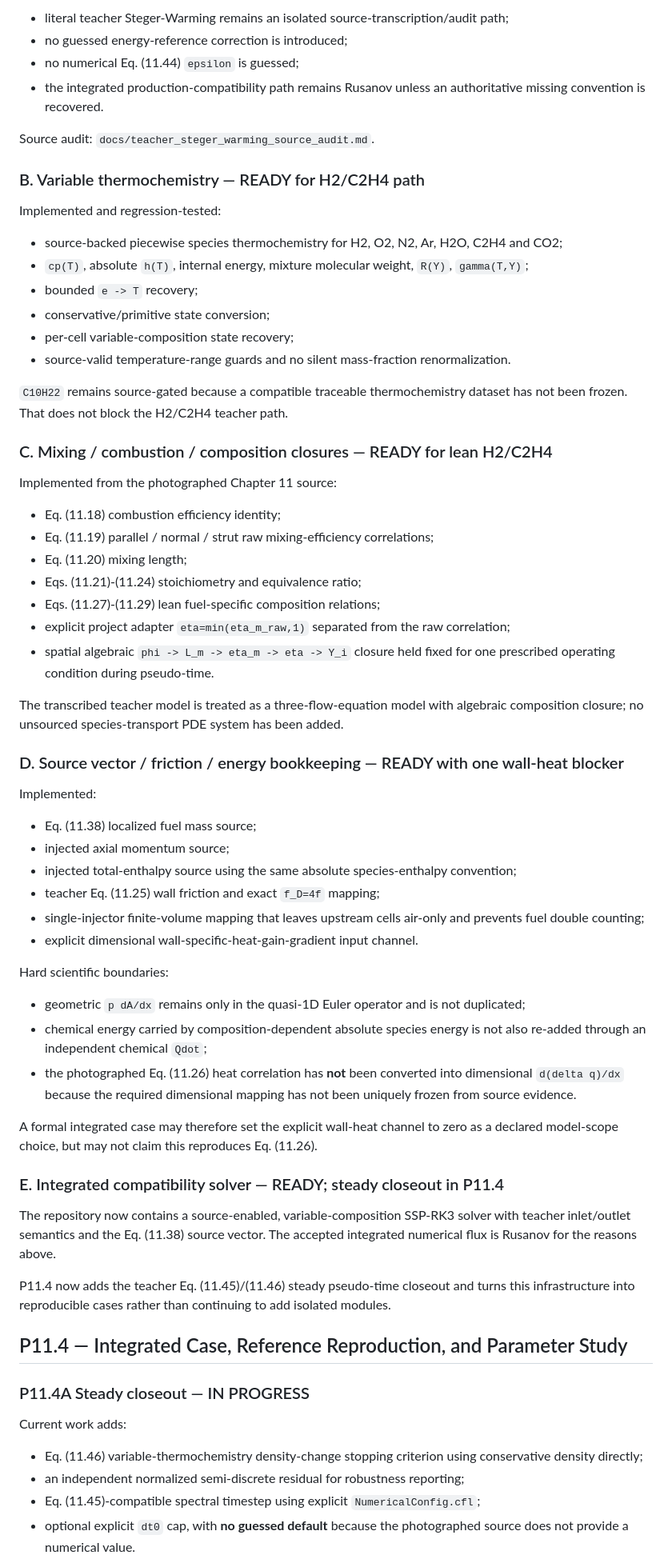
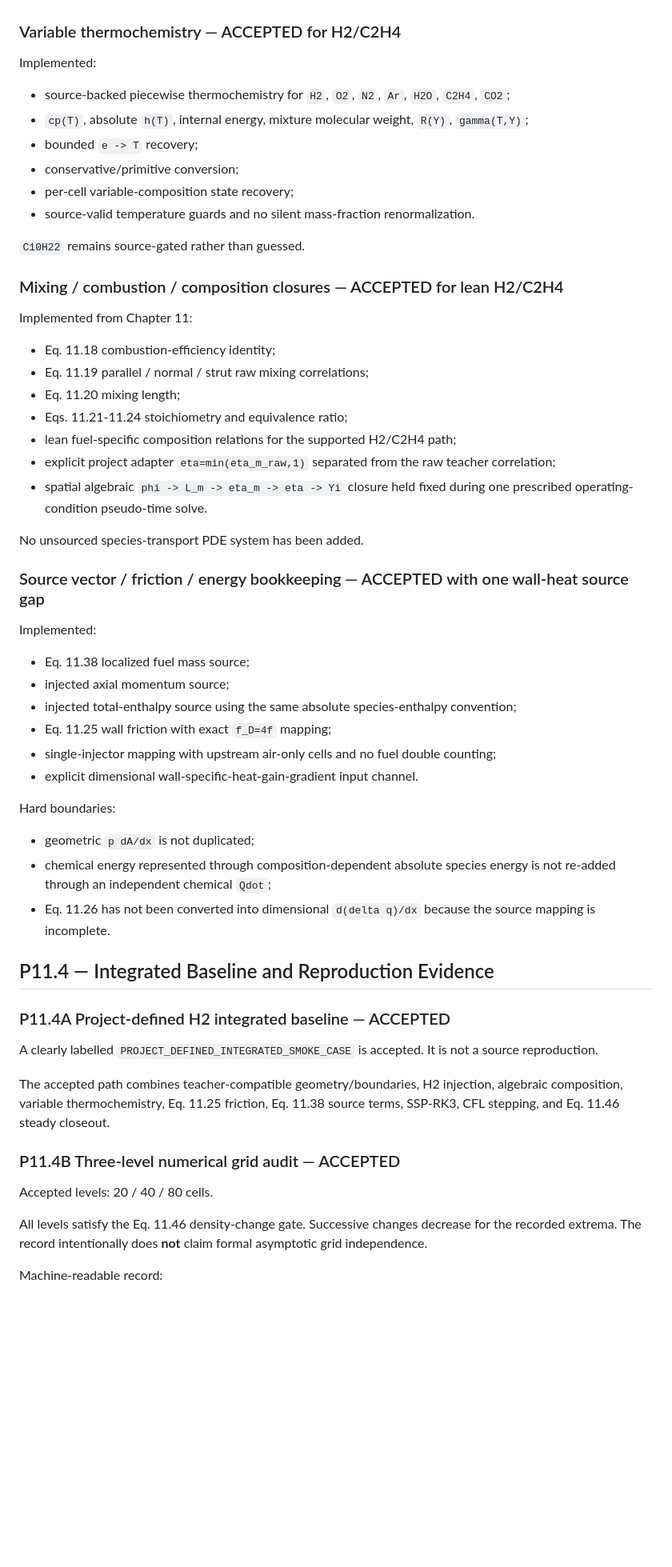
Before and after one commit to liz296738-jpg/LBW-and-YBW-, a Markdown page: docs/development_roadmap.md, the part around one of its changes. Shown at 80% size. Rendered like a GitHub page; blank space fills up the shorter version.

```diff
--- a/docs/development_roadmap.md
+++ b/docs/development_roadmap.md
@@ -53,71 +51,61 @@ Teacher Eqs. (11.42)-(11.44) Steger-Warming were also transcribed and independen
 
-- literal teacher Steger-Warming remains an isolated source-transcription/audit path;
-- no guessed energy-reference correction is introduced;
-- no numerical Eq. (11.44) `epsilon` is guessed;
-- the integrated production-compatibility path remains Rusanov unless an authoritative missing convention is recovered.
-
-Source audit: `docs/teacher_steger_warming_source_audit.md`.
-
-### B. Variable thermochemistry — READY for H2/C2H4 path
-
-Implemented and regression-tested:
-
-- source-backed piecewise species thermochemistry for H2, O2, N2, Ar, H2O, C2H4 and CO2;
-- `cp(T)`, absolute `h(T)`, internal energy, mixture molecular weight, `R(Y)`, `gamma(T,Y)`;
-- bounded `e -> T` recovery;
-- conservative/primitive state conversion;
-- per-cell variable-composition state recovery;
-- source-valid temperature-range guards and no silent mass-fraction renormalization.
-
-`C10H22` remains source-gated because a compatible traceable thermochemistry dataset has not been frozen. That does not block the H2/C2H4 teacher path.
-
-### C. Mixing / combustion / composition closures — READY for lean H2/C2H4
-
-Implemented from the photographed Chapter 11 source:
-
-- Eq. (11.18) combustion efficiency identity;
-- Eq. (11.19) parallel / normal / strut raw mixing-efficiency correlations;
-- Eq. (11.20) mixing length;
-- Eqs. (11.21)-(11.24) stoichiometry and equivalence ratio;
-- Eqs. (11.27)-(11.29) lean fuel-specific composition relations;
-- explicit project adapter `eta=min(eta_m_raw,1)` separated from the raw correlation;
-- spatial algebraic `phi -> L_m -> eta_m -> eta -> Y_i` closure held fixed for one prescribed operating condition during pseudo-time.
-
-The transcribed teacher model is treated as a three-flow-equation model with algebraic composition closure; no unsourced species-transport PDE system has been added.
-
-### D. Source vector / friction / energy bookkeeping — READY with one wall-heat blocker
+### Variable thermochemistry — ACCEPTED for H2/C2H4
 
 Implemented:
 
-- Eq. (11.38) localized fuel mass source;
+- source-backed piecewise thermochemistry for `H2`, `O2`, `N2`, `Ar`, `H2O`, `C2H4`, `CO2`;
+- `cp(T)`, absolute `h(T)`, internal energy, mixture molecular weight, `R(Y)`, `gamma(T,Y)`;
+- bounded `e -> T` recovery;
+- conservative/primitive conversion;
+- per-cell variable-composition state recovery;
+- source-valid temperature guards and no silent mass-fraction renormalization.
+
+`C10H22` remains source-gated rather than guessed.
+
+### Mixing / combustion / composition closures — ACCEPTED for lean H2/C2H4
+
+Implemented from Chapter 11:
+
+- Eq. 11.18 combustion-efficiency identity;
+- Eq. 11.19 parallel / normal / strut raw mixing correlations;
+- Eq. 11.20 mixing length;
+- Eqs. 11.21-11.24 stoichiometry and equivalence ratio;
+- lean fuel-specific composition relations for the supported H2/C2H4 path;
+- explicit project adapter `eta=min(eta_m_raw,1)` separated from the raw teacher correlation;
+- spatial algebraic `phi -> L_m -> eta_m -> eta -> Yi` closure held fixed during one prescribed operating-condition pseudo-time solve.
+
+No unsourced species-transport PDE system has been added.
+
+### Source vector / friction / energy bookkeeping — ACCEPTED with one wall-heat source gap
+
+Implemented:
+
+- Eq. 11.38 localized fuel mass source;
 - injected axial momentum source;
 - injected total-enthalpy source using the same absolute species-enthalpy convention;
-- teacher Eq. (11.25) wall friction and exact `f_D=4f` mapping;
-- single-injector finite-volume mapping that leaves upstream cells air-only and prevents fuel double counting;
+- Eq. 11.25 wall friction with exact `f_D=4f` mapping;
+- single-injector mapping with upstream air-only cells and no fuel double counting;
 - explicit dimensional wall-specific-heat-gain-gradient input channel.
 
-Hard scientific boundaries:
+Hard boundaries:
 
-- geometric `p dA/dx` remains only in the quasi-1D Euler operator and is not duplicated;
-- chemical energy carried by composition-dependent absolute species energy is not also re-added through an independent chemical `Qdot`;
-- the photographed Eq. (11.26) heat correlation has **not** been converted into dimensional `d(delta q)/dx` because the required dimensional mapping has not been uniquely frozen from source evidence.
+- geometric `p dA/dx` is not duplicated;
+- chemical energy represented through composition-dependent absolute species energy is not re-added through an independent chemical `Qdot`;
+- Eq. 11.26 has not been converted into dimensional `d(delta q)/dx` because the source mapping is incomplete.
 
-A formal integrated case may therefore set the explicit wall-heat channel to zero as a declared model-scope choice, but may not claim this reproduces Eq. (11.26).
+## P11.4 — Integrated Baseline and Reproduction Evidence
 
-### E. Integrated compatibility solver — READY; steady closeout in P11.4
+### P11.4A Project-defined H2 integrated baseline — ACCEPTED
 
-The repository now contains a source-enabled, variable-composition SSP-RK3 solver with teacher inlet/outlet semantics and the Eq. (11.38) source vector. The accepted integrated numerical flux is Rusanov for the reasons above.
+A clearly labelled `PROJECT_DEFINED_INTEGRATED_SMOKE_CASE` is accepted. It is not a source reproduction.
 
-P11.4 now adds the teacher Eq. (11.45)/(11.46) steady pseudo-time closeout and turns this infrastructure into reproducible cases rather than continuing to add isolated modules.
+The accepted path combines teacher-compatible geometry/boundaries, H2 injection, algebraic composition, variable thermochemistry, Eq. 11.25 friction, Eq. 11.38 source terms, SSP-RK3, CFL stepping, and Eq. 11.46 steady closeout.
 
-## P11.4 — Integrated Case, Reference Reproduction, and Parameter Study
+### P11.4B Three-level numerical grid audit — ACCEPTED
 
-### P11.4A Steady closeout — IN PROGRESS
+Accepted levels: 20 / 40 / 80 cells.
 
-Current work adds:
+All levels satisfy the Eq. 11.46 density-change gate. Successive changes decrease for the recorded extrema. The record intentionally does **not** claim formal asymptotic grid independence.
 
-- Eq. (11.46) variable-thermochemistry density-change stopping criterion using conservative density directly;
-- an independent normalized semi-discrete residual for robustness reporting;
-- Eq. (11.45)-compatible spectral timestep using explicit `NumericalConfig.cfl`;
-- optional explicit `dt0` cap, with **no guessed default** because the photographed source does not provide a numerical value.
+Machine-readable record:
 
```
Also changed, not shown: other parts of docs/development_roadmap.md (+60 -67 lines).
